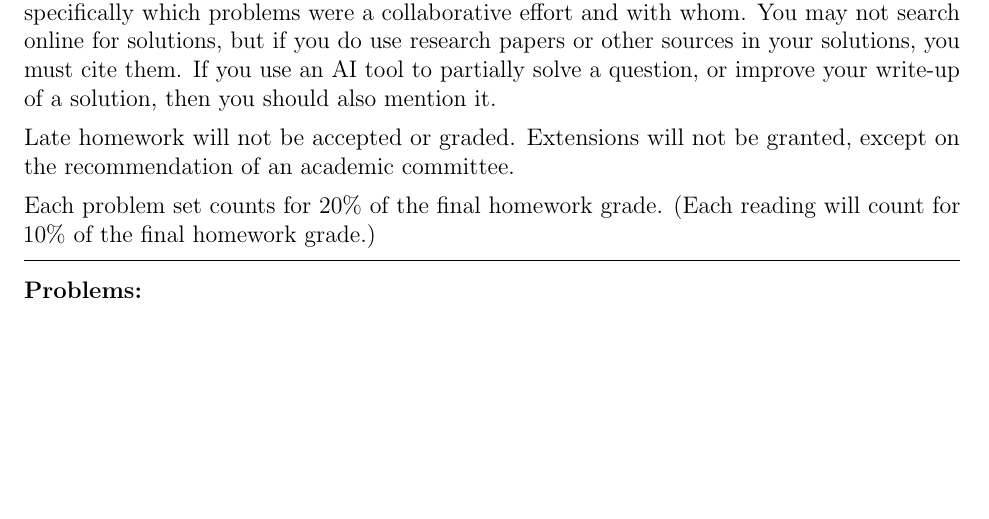
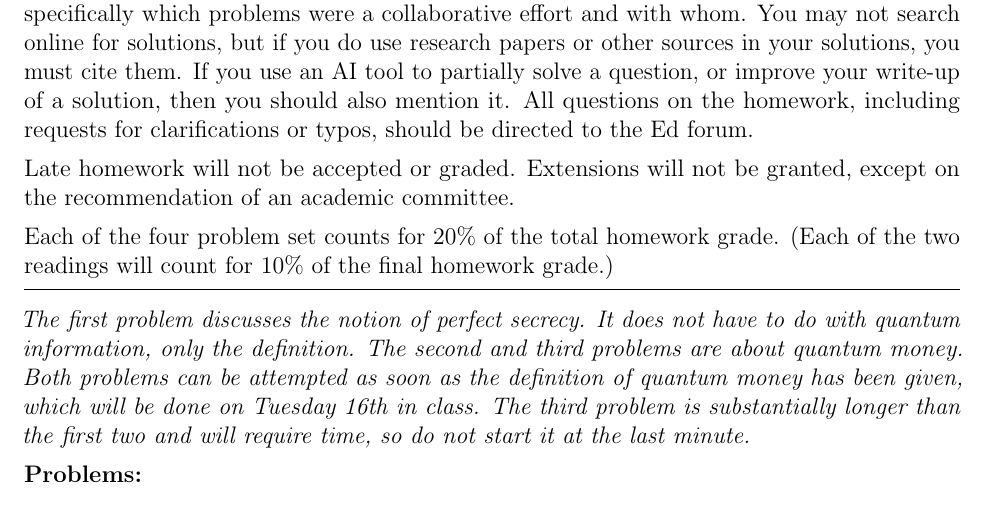
Before and after one commit to vidick/COM440Fall25, a LaTeX problem sheet (Homework/HW1.tex): part of page 1 of 3, cut so that both start at the same text, the shorter picture padded with empty space. Compiled offline with pdfLaTeX.

Commit message:
small edits to HW1

```diff
--- a/Homework/HW1.tex
+++ b/Homework/HW1.tex
@@ -42,11 +42,11 @@ problems were a collaborative effort and with whom. You may not search
 online for solutions, but if you do use research papers or other
 sources in your solutions, you must cite them. If you use an AI tool to
 partially solve a question, or improve your write-up of a solution, then
-you should also mention it.
+you should also mention it. All questions on the homework, including requests for clarifications or typos, should be directed to the Ed forum.
 
 Late homework will not be accepted or graded. Extensions will not be granted, except on the recommendation of an academic committee.
 
-Each problem set counts for 20\% of the final homework grade. (Each reading will count for 10\% of the final homework grade.)
+Each of the four problem set counts for 20\% of the total homework grade. (Each of the two readings will count for 10\% of the final homework grade.)
 
 \medskip
 
@@ -54,6 +54,10 @@ Each problem set counts for 20\% of the final homework grade. (Each reading will
 
 
 \medskip
+
+\emph{The first problem discusses the notion of perfect secrecy. It does not have to do with quantum information, only the definition. The second and third problems are about quantum money. Both problems can be attempted as soon as the definition of quantum money has been given, which will be done on Tuesday 16th in class. The third problem is substantially longer than the first two and will require time, so do not start it at the last minute.}
+
+
 {\bf Problems:}
 
 \begin{enumerate}
```
Also changed, not shown: Homework/HW1.pdf, Homework/HW1.tex (2 more changed lines).
